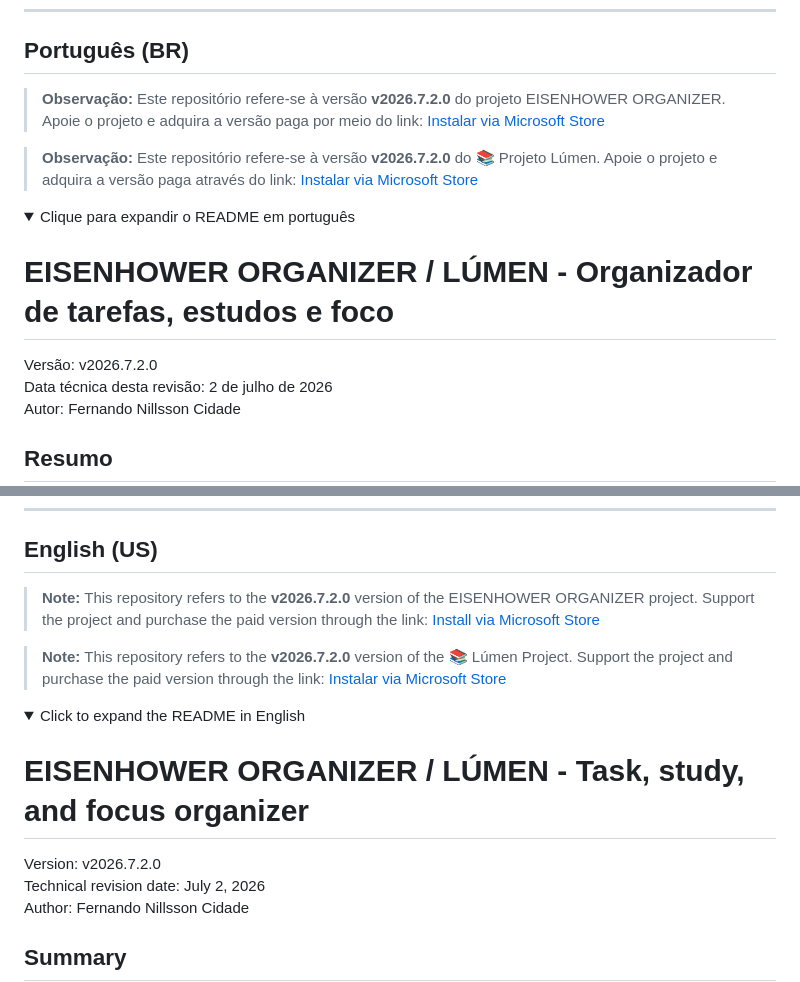
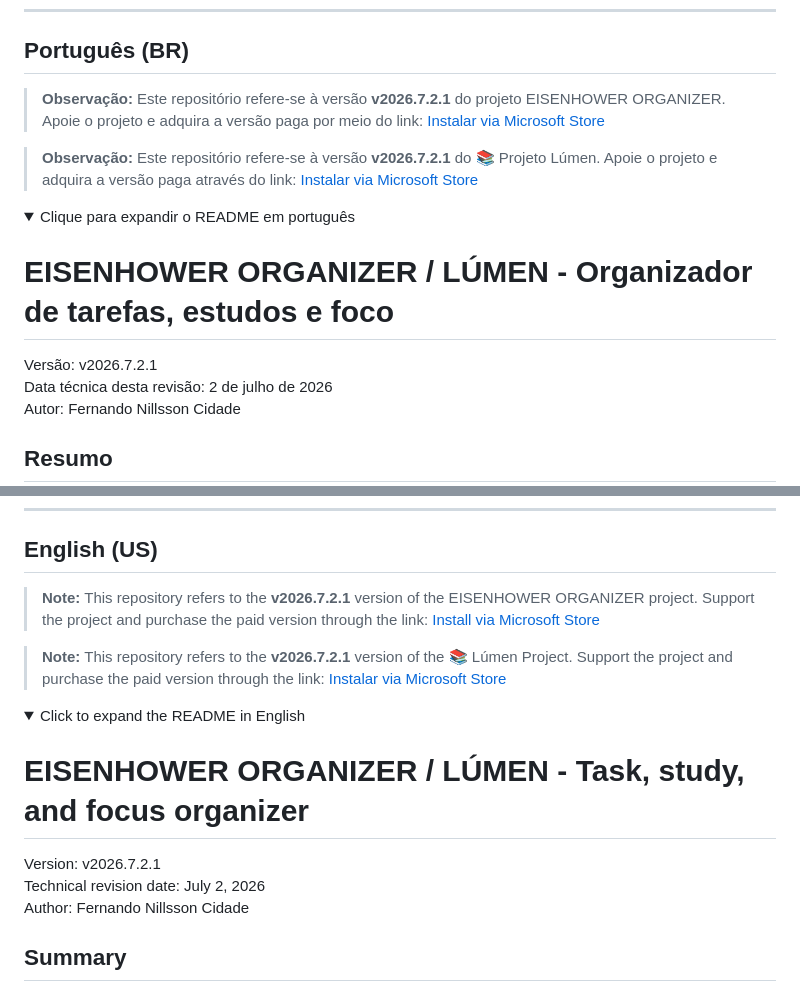
Before and after one commit to fernandoncidade/Eisenhower_Organizer_Lumen, a Markdown page: README.md, 2 parts joined by grey strips. GitHub-like rendering; folded sections open.

```diff
--- a/README.md
+++ b/README.md
@@ -10,16 +10,16 @@
 
 ## <a id="ptbr"></a>Português (BR)
 
-> **Observação:** Este repositório refere-se à versão **v2026.7.2.0** do projeto EISENHOWER ORGANIZER. Apoie o projeto e adquira a versão paga por meio do link: [Instalar via Microsoft Store](https://apps.microsoft.com/detail/9P289X0185C3)
+> **Observação:** Este repositório refere-se à versão **v2026.7.2.1** do projeto EISENHOWER ORGANIZER. Apoie o projeto e adquira a versão paga por meio do link: [Instalar via Microsoft Store](https://apps.microsoft.com/detail/9P289X0185C3)
 
-> **Observação:** Este repositório refere-se à versão **v2026.7.2.0** do 📚 Projeto Lúmen. Apoie o projeto e adquira a versão paga através do link: [Instalar via Microsoft Store](https://apps.microsoft.com/detail/9N70CLLMVRPN)
+> **Observação:** Este repositório refere-se à versão **v2026.7.2.1** do 📚 Projeto Lúmen. Apoie o projeto e adquira a versão paga através do link: [Instalar via Microsoft Store](https://apps.microsoft.com/detail/9N70CLLMVRPN)
 
 <details>
 <summary>Clique para expandir o README em português</summary>
 
 # EISENHOWER ORGANIZER / LÚMEN - Organizador de tarefas, estudos e foco
 
-Versão: v2026.7.2.0<br>
+Versão: v2026.7.2.1<br>
 Data técnica desta revisão: 2 de julho de 2026<br>
 Autor: Fernando Nillsson Cidade<br>
 
@@ -251,16 +251,16 @@ Fernando Nillsson Cidade
 
 ## <a id="enus"></a>English (US)
 
-> **Note:** This repository refers to the **v2026.7.2.0** version of the EISENHOWER ORGANIZER project. Support the project and purchase the paid version through the link: [Install via Microsoft Store](https://apps.microsoft.com/detail/9P289X0185C3)
+> **Note:** This repository refers to the **v2026.7.2.1** version of the EISENHOWER ORGANIZER project. Support the project and purchase the paid version through the link: [Install via Microsoft Store](https://apps.microsoft.com/detail/9P289X0185C3)
 
-> **Note:** This repository refers to the **v2026.7.2.0** version of the 📚 Lúmen Project. Support the project and purchase the paid version through the link: [Instalar via Microsoft Store](https://apps.microsoft.com/detail/9N70CLLMVRPN)
+> **Note:** This repository refers to the **v2026.7.2.1** version of the 📚 Lúmen Project. Support the project and purchase the paid version through the link: [Instalar via Microsoft Store](https://apps.microsoft.com/detail/9N70CLLMVRPN)
 
 <details>
 <summary>Click to expand the README in English</summary>
 
 # EISENHOWER ORGANIZER / LÚMEN - Task, study, and focus organizer
 
-Version: v2026.7.2.0<br>
+Version: v2026.7.2.1<br>
 Technical revision date: July 2, 2026<br>
 Author: Fernando Nillsson Cidade<br>
 
```
